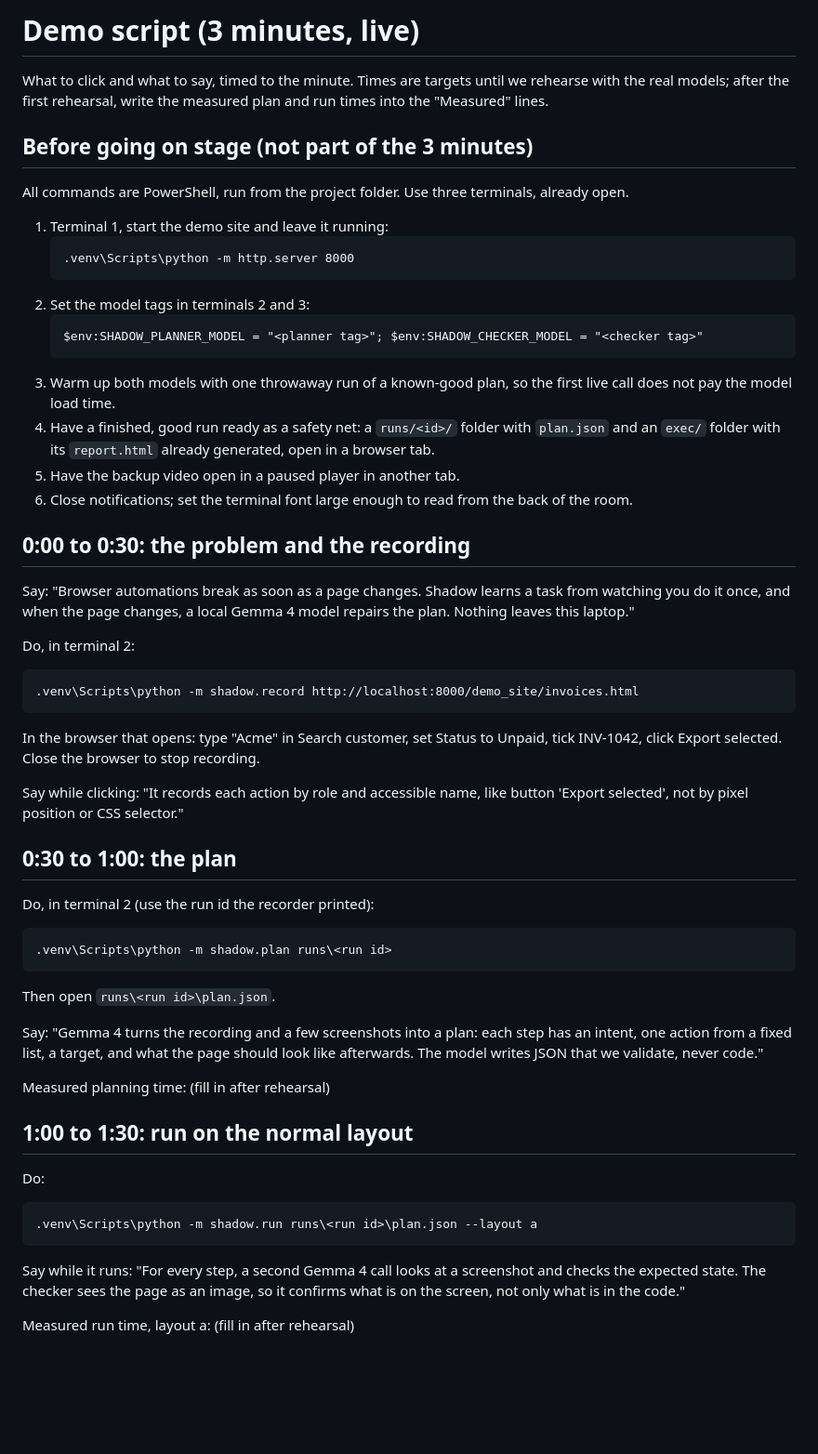
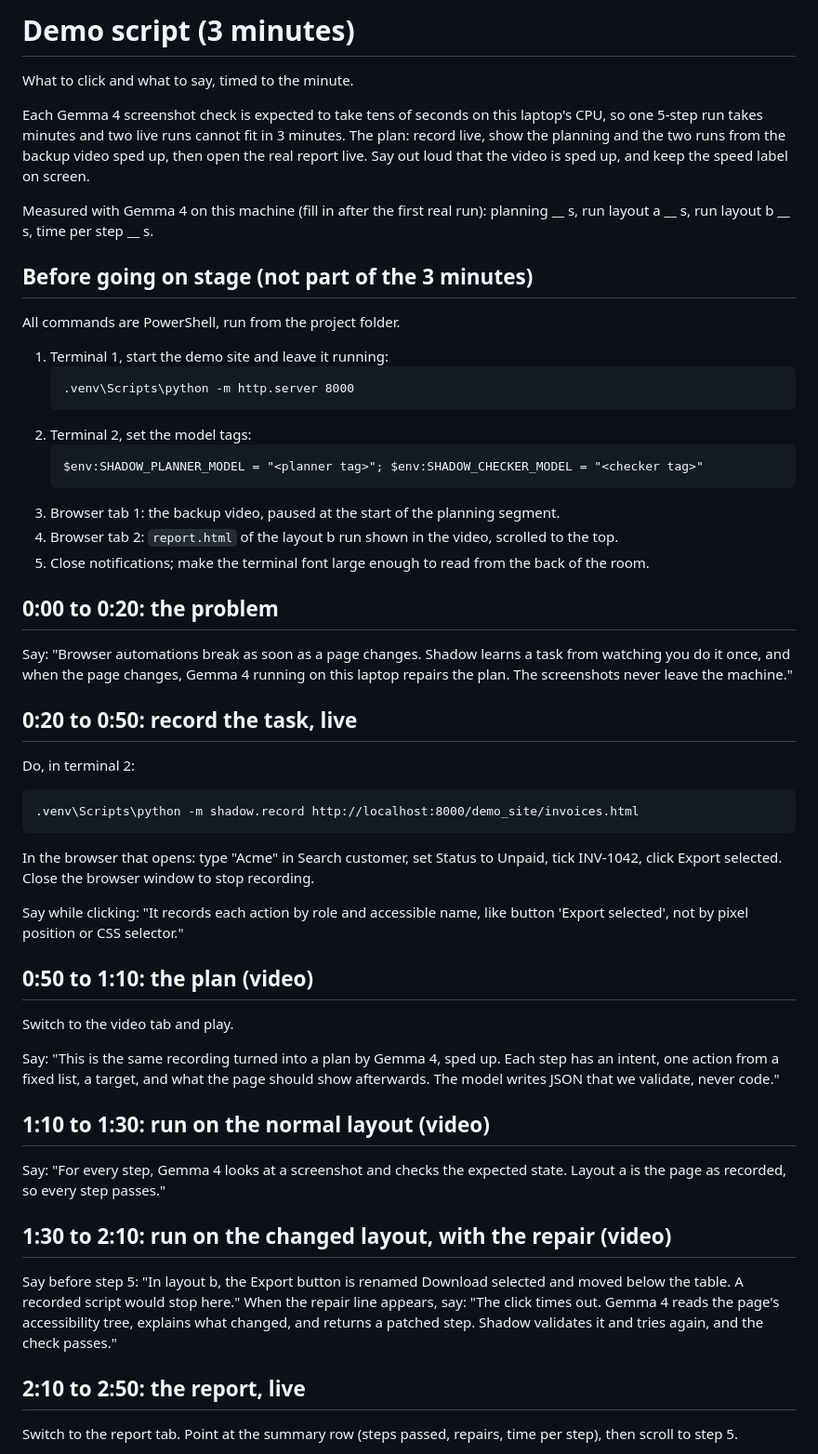
Before and after one commit to rjw-create/hack-or-treat-shadow, a Markdown page: docs/2026-10-31-demo-script.md, the part around one of its changes. Shown at 93% size. Rendered like a GitHub page; blank space fills up the shorter version.

Commit message:
Restructure demo script around slow CPU checks
Screenshot checks take tens of seconds each, so two live runs cannot fit
in 3 minutes. Record live, show plan and runs from the sped-up backup
video with the speed on screen, then open the real report live.

Co-Authored-By: Claude Opus 5.5 <noreply@anthropic.com>

````diff
--- a/docs/2026-10-31-demo-script.md
+++ b/docs/2026-10-31-demo-script.md
@@ -1,57 +1,61 @@
-# Demo script (3 minutes, live)
+# Demo script (3 minutes)
 
-What to click and what to say, timed to the minute. Times are targets until we rehearse with the real
-models; after the first rehearsal, write the measured plan and run times into the "Measured" lines.
+What to click and what to say, timed to the minute.
+
+Each Gemma 4 screenshot check is expected to take tens of seconds on this laptop's CPU, so one 5-step run
+takes minutes and two live runs cannot fit in 3 minutes. The plan: record live, show the planning and the two
+runs from the backup video sped up, then open the real report live. Say out loud that the video is sped up, and
+keep the speed label on screen.
+
+Measured with Gemma 4 on this machine (fill in after the first real run): planning __ s, run layout a __ s,
+run layout b __ s, time per step __ s.
 
 ## Before going on stage (not part of the 3 minutes)
-All commands are PowerShell, run from the project folder. Use three terminals, already open.
+All commands are PowerShell, run from the project folder.
 
 1. Terminal 1, start the demo site and leave it running:
    ```
    .venv\Scripts\python -m http.server 8000
    ```
-2. Set the model tags in terminals 2 and 3:
+2. Terminal 2, set the model tags:
    ```
    $env:SHADOW_PLANNER_MODEL = "<planner tag>"; $env:SHADOW_CHECKER_MODEL = "<checker tag>"
    ```
-3. Warm up both models with one throwaway run of a known-good plan, so the first live call does not pay the model load time.
-4. Have a finished, good run ready as a safety net: a `runs/<id>/` folder with `plan.json` and an `exec/` folder with its
-   `report.html` already generated, open in a browser tab.
-5. Have the backup video open in a paused player in another tab.
-6. Close notifications; set the terminal font large enough to read from the back of the room.
+3. Browser tab 1: the backup video, paused at the start of the planning segment.
+4. Browser tab 2: `report.html` of the layout b run shown in the video, scrolled to the top.
+5. Close notifications; make the terminal font large enough to read from the back of the room.
 
-## 0:00 to 0:30: the problem and the recording
+## 0:00 to 0:20: the problem
 Say: "Browser automations break as soon as a page changes. Shadow learns a task from watching you do it once,
-and when the page changes, a local Gemma 4 model repairs the plan. Nothing leaves this laptop."
+and when the page changes, Gemma 4 running on this laptop repairs the plan. The screenshots never leave the machine."
 
+## 0:20 to 0:50: record the task, live
 Do, in terminal 2:
 ```
 .venv\Scripts\python -m shadow.record http://localhost:8000/demo_site/invoices.html
 ```
 In the browser that opens: type "Acme" in Search customer, set Status to Unpaid, tick INV-1042, click Export selected.
-Close the browser to stop recording.
+Close the browser window to stop recording.
 
-Say while clicking: "It records each action by role and accessible name, like button 'Export selected', not by pixel position or CSS selector."
+Say while clicking: "It records each action by role and accessible name, like button 'Export selected', not by pixel
+position or CSS selector."
 
-## 0:30 to 1:00: the plan
-Do, in terminal 2 (use the run id the recorder printed):
-```
-.venv\Scripts\python -m shadow.plan runs\<run id>
-```
-Then open `runs\<run id>\plan.json`.
+## 0:50 to 1:10: the plan (video)
+Switch to the video tab and play.
 
-Say: "Gemma 4 turns the recording and a few screenshots into a plan: each step has an intent, one action from a fixed list,
-a target, and what the page should look like afterwards. The model writes JSON that we validate, never code."
+Say: "This is the same recording turned into a plan by Gemma 4, sped up. Each step has an intent, one action from a
+fixed list, a target, and what the page should show afterwards. The model writes JSON that we validate, never code."
 
-Measured planning time: (fill in after rehearsal)
+## 1:10 to 1:30: run on the normal layout (video)
+Say: "For every step, Gemma 4 looks at a screenshot and checks the expected state. Layout a is the page as recorded,
+so every step passes."
 
-## 1:00 to 1:30: run on the normal layout
-Do:
-```
-.venv\Scripts\python -m shadow.run runs\<run id>\plan.json --layout a
-```
-Say while it runs: "For every step, a second Gemma 4 call looks at a screenshot and checks the expected state.
-The checker sees the page as an image, so it confirms what is on the screen, not only what is in the code."
+## 1:30 to 2:10: run on the changed layout, with the repair (video)
+Say before step 5: "In layout b, the Export button is renamed Download selected and moved below the table.
+A recorded script would stop here."
+When the repair line appears, say: "The click times out. Gemma 4 reads the page's accessibility tree, explains what
+changed, and returns a patched step. Shadow validates it and tries again, and the check passes."
 
-Measured run time, layout a: (fill in after rehearsal)
+## 2:10 to 2:50: the report, live
+Switch to the report tab. Point at the summary row (steps passed, repairs, time per step), then scroll to step 5.
 
````
Also changed, not shown: other parts of docs/2026-10-31-demo-script.md (+13 -31 lines).
